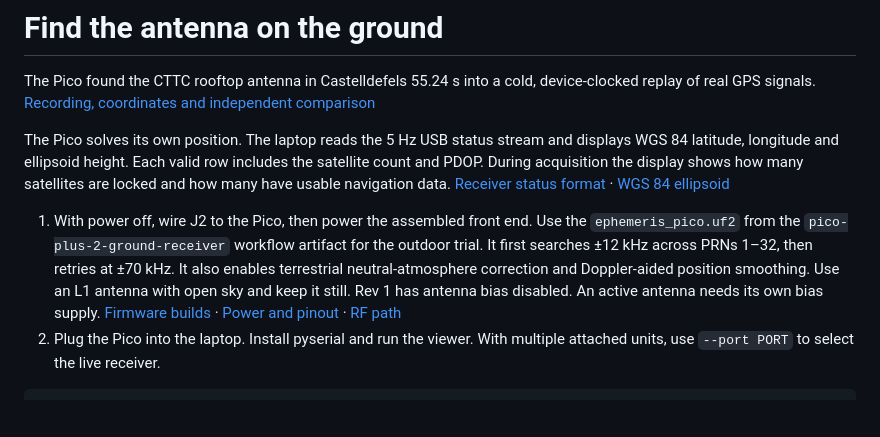
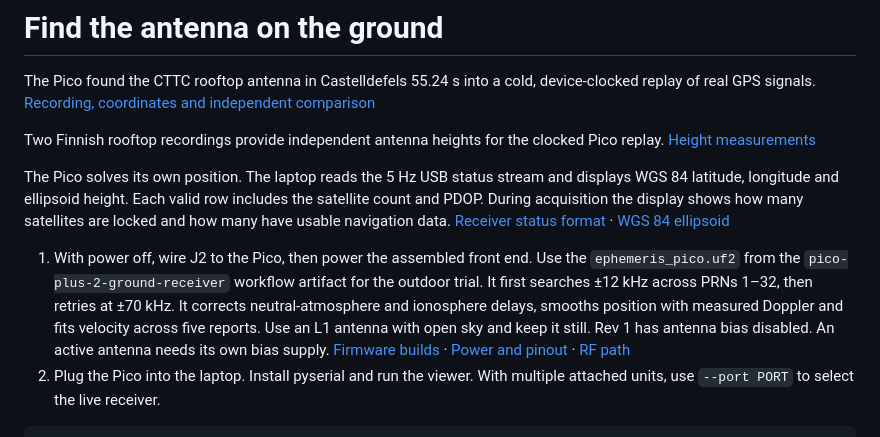
Before and after one commit to Rivercraft911/Ephemeris-1, a Markdown page: docs/software/ground.md, the part around the change. GitHub-like rendering; blank space fills up the shorter version.

Commit message:
Measure antenna height

````diff
--- a/docs/software/ground.md
+++ b/docs/software/ground.md
@@ -2,9 +2,11 @@
 
 The Pico found the CTTC rooftop antenna in Castelldefels 55.24 s into a cold, device-clocked replay of real GPS signals. [Recording, coordinates and independent comparison](real-sky.md)
 
+Two Finnish rooftop recordings provide independent antenna heights for the clocked Pico replay. [Height measurements](height.md)
+
 The Pico solves its own position. The laptop reads the 5 Hz USB status stream and displays WGS 84 latitude, longitude and ellipsoid height. Each valid row includes the satellite count and PDOP. During acquisition the display shows how many satellites are locked and how many have usable navigation data. [Receiver status format](receiver.md#output-and-time) · [WGS 84 ellipsoid](https://earth-info.nga.mil/?action=wgs84&dir=wgs84)
 
-1. With power off, wire J2 to the Pico, then power the assembled front end. Use the `ephemeris_pico.uf2` from the `pico-plus-2-ground-receiver` workflow artifact for the outdoor trial. It first searches ±12 kHz across PRNs 1–32, then retries at ±70 kHz. It also enables terrestrial neutral-atmosphere correction and Doppler-aided position smoothing. Use an L1 antenna with open sky and keep it still. Rev 1 has antenna bias disabled. An active antenna needs its own bias supply. [Firmware builds](https://github.com/Rivercraft911/Ephemeris-1/actions/workflows/receiver.yml) · [Power and pinout](../../firmware/README.md#wiring-the-live-front-end) · [RF path](../design.md)
+1. With power off, wire J2 to the Pico, then power the assembled front end. Use the `ephemeris_pico.uf2` from the `pico-plus-2-ground-receiver` workflow artifact for the outdoor trial. It first searches ±12 kHz across PRNs 1–32, then retries at ±70 kHz. It corrects neutral-atmosphere and ionosphere delays, smooths position with measured Doppler and fits velocity across five reports. Use an L1 antenna with open sky and keep it still. Rev 1 has antenna bias disabled. An active antenna needs its own bias supply. [Firmware builds](https://github.com/Rivercraft911/Ephemeris-1/actions/workflows/receiver.yml) · [Power and pinout](../../firmware/README.md#wiring-the-live-front-end) · [RF path](../design.md)
 2. Plug the Pico into the laptop. Install pyserial and run the viewer. With multiple attached units, use `--port PORT` to select the live receiver.
 
 ```sh
````
Also changed, not shown: docs/software/height.md (added, +73 -0 lines), docs/software/real-sky.md (+2 -0 lines), docs/software/results.md (+2 -0 lines), docs/software/measurements/antenna-height.png (added), 14 other files.
